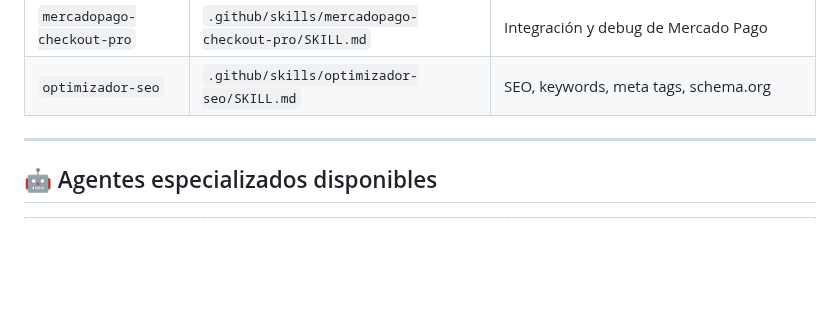
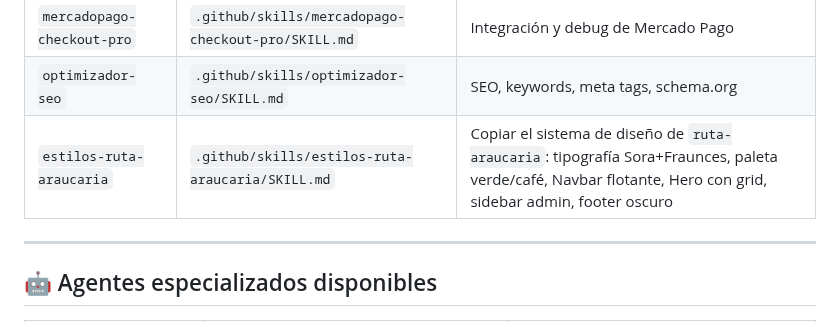
Before and after one commit to WidoMartinez/transportes-araucaria, a Markdown page: AGENTS.MD, the part around the change. Drawn GitHub-style; blank space fills up the shorter version.

Commit message:
feat: agregar guía para replicar el sistema de diseño de `ruta-araucaria`

```diff
--- a/AGENTS.MD
+++ b/AGENTS.MD
@@ -182,6 +182,7 @@ Los skills son guías de conocimiento especializado que los agentes deben leer a
 | `google-maps-autocomplete` | `.github/skills/google-maps-autocomplete/SKILL.md` | Autocompletado de direcciones con Google Maps |
 | `mercadopago-checkout-pro` | `.github/skills/mercadopago-checkout-pro/SKILL.md` | Integración y debug de Mercado Pago |
 | `optimizador-seo` | `.github/skills/optimizador-seo/SKILL.md` | SEO, keywords, meta tags, schema.org |
+| `estilos-ruta-araucaria` | `.github/skills/estilos-ruta-araucaria/SKILL.md` | Copiar el sistema de diseño de `ruta-araucaria`: tipografía Sora+Fraunces, paleta verde/café, Navbar flotante, Hero con grid, sidebar admin, footer oscuro |
 
 ---
 
```
Also changed, not shown: 1 other file.
